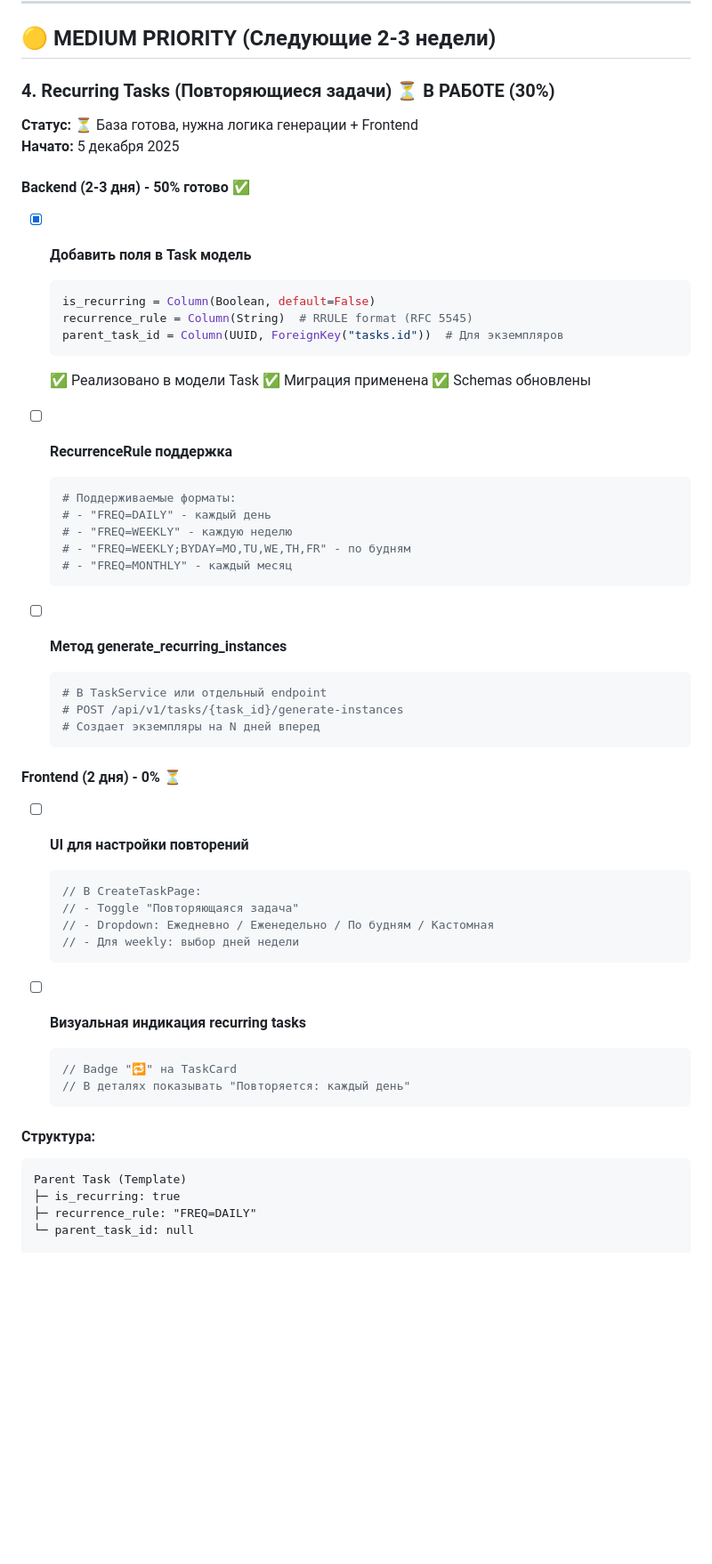
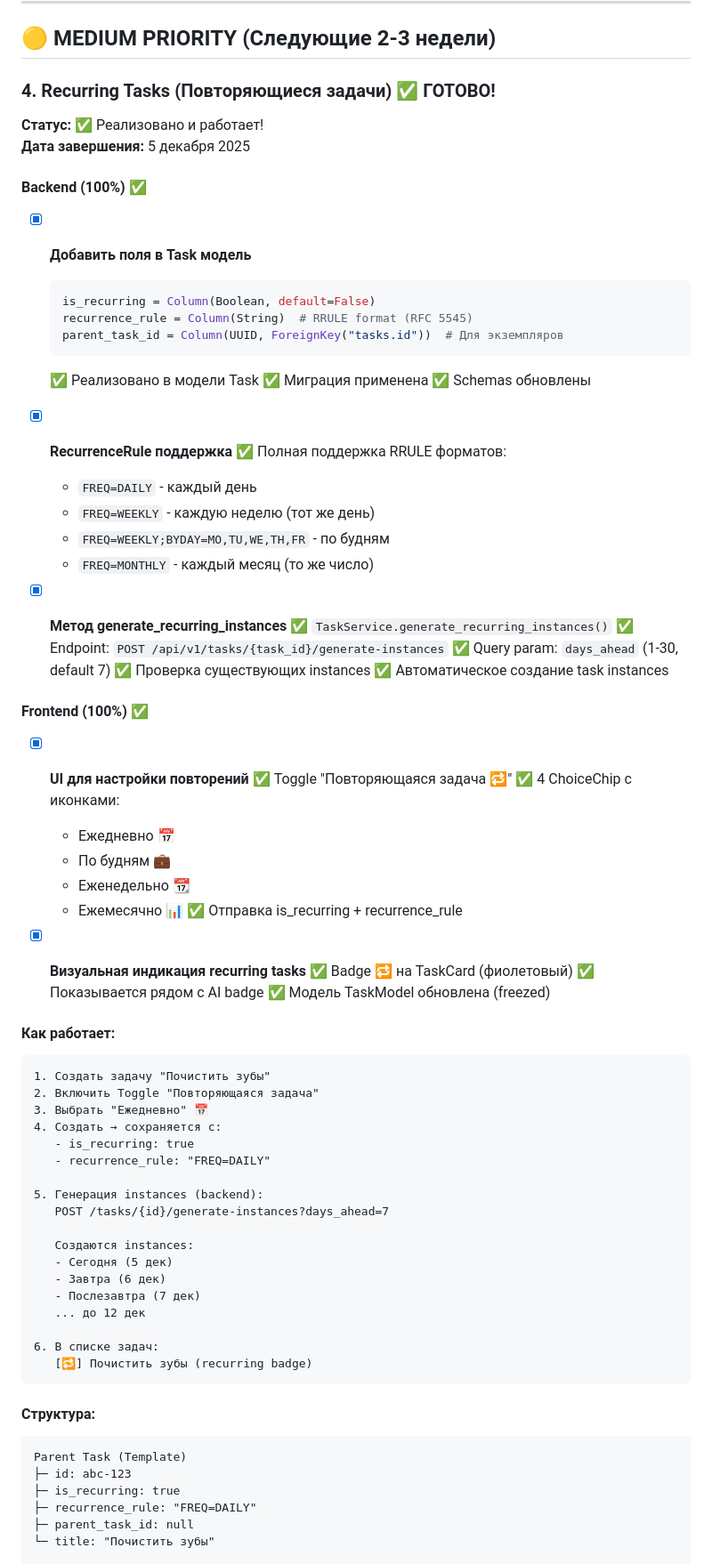
Before and after one commit to alidarovolj/memoir, a Markdown page: docs/TODO.md, the part around one of its changes. Shown at 89% size. Rendered like a GitHub page; blank space fills up the shorter version.

````diff
--- a/docs/TODO.md
+++ b/docs/TODO.md
@@ -239,12 +239,12 @@
 
 ## 🟡 MEDIUM PRIORITY (Следующие 2-3 недели)
 
-### 4. Recurring Tasks (Повторяющиеся задачи) ⏳ В РАБОТЕ (30%)
+### 4. Recurring Tasks (Повторяющиеся задачи) ✅ ГОТОВО!
 
-**Статус:** ⏳ База готова, нужна логика генерации + Frontend
-**Начато:** 5 декабря 2025
+**Статус:** ✅ Реализовано и работает!
+**Дата завершения:** 5 декабря 2025
 
-#### Backend (2-3 дня) - 50% готово ✅
+#### Backend (100%) ✅
 - [x] **Добавить поля в Task модель**
   ```python
   is_recurring = Column(Boolean, default=False)
@@ -255,41 +255,63 @@
   ✅ Миграция применена
   ✅ Schemas обновлены
 
-- [ ] **RecurrenceRule поддержка**
-  ```python
-  # Поддерживаемые форматы:
-  # - "FREQ=DAILY" - каждый день
-  # - "FREQ=WEEKLY" - каждую неделю
-  # - "FREQ=WEEKLY;BYDAY=MO,TU,WE,TH,FR" - по будням
-  # - "FREQ=MONTHLY" - каждый месяц
-  ```
+- [x] **RecurrenceRule поддержка**
+  ✅ Полная поддержка RRULE форматов:
+  - `FREQ=DAILY` - каждый день
+  - `FREQ=WEEKLY` - каждую неделю (тот же день)
+  - `FREQ=WEEKLY;BYDAY=MO,TU,WE,TH,FR` - по будням
+  - `FREQ=MONTHLY` - каждый месяц (то же число)
 
-- [ ] **Метод generate_recurring_instances**
-  ```python
-  # В TaskService или отдельный endpoint
-  # POST /api/v1/tasks/{task_id}/generate-instances
-  # Создает экземпляры на N дней вперед
-  ```
+- [x] **Метод generate_recurring_instances**
+  ✅ `TaskService.generate_recurring_instances()`
+  ✅ Endpoint: `POST /api/v1/tasks/{task_id}/generate-instances`
+  ✅ Query param: `days_ahead` (1-30, default 7)
+  ✅ Проверка существующих instances
+  ✅ Автоматическое создание task instances
 
-#### Frontend (2 дня) - 0% ⏳
-- [ ] **UI для настройки повторений**
-  ```dart
-  // В CreateTaskPage:
-  // - Toggle "Повторяющаяся задача"
-  // - Dropdown: Ежедневно / Еженедельно / По будням / Кастомная
-  // - Для weekly: выбор дней недели
-  ```
+#### Frontend (100%) ✅
+- [x] **UI для настройки повторений**
+  ✅ Toggle "Повторяющаяся задача 🔁"
+  ✅ 4 ChoiceChip с иконками:
+    - Ежедневно 📅
+    - По будням 💼
+    - Еженедельно 📆
+    - Ежемесячно 📊
+  ✅ Отправка is_recurring + recurrence_rule
 
-- [ ] **Визуальная индикация recurring tasks**
-  ```dart
-  // Badge "🔁" на TaskCard
-  // В деталях показывать "Повторяется: каждый день"
-  ```
+- [x] **Визуальная индикация recurring tasks**
+  ✅ Badge 🔁 на TaskCard (фиолетовый)
+  ✅ Показывается рядом с AI badge
+  ✅ Модель TaskModel обновлена (freezed)
+
+#### Как работает:
+```
+1. Создать задачу "Почистить зубы"
+2. Включить Toggle "Повторяющаяся задача"
+3. Выбрать "Ежедневно" 📅
+4. Создать → сохраняется с:
+   - is_recurring: true
+   - recurrence_rule: "FREQ=DAILY"
+
+5. Генерация instances (backend):
+   POST /tasks/{id}/generate-instances?days_ahead=7
+
+   Создаются instances:
+   - Сегодня (5 дек)
+   - Завтра (6 дек)
+   - Послезавтра (7 дек)
+   ... до 12 дек
+
+6. В списке задач:
+   [🔁] Почистить зубы (recurring badge)
+```
 
 #### Структура:
 ```
 Parent Task (Template)
+├─ id: abc-123
 ├─ is_recurring: true
 ├─ recurrence_rule: "FREQ=DAILY"
-└─ parent_task_id: null
+├─ parent_task_id: null
+└─ title: "Почистить зубы"
 
````
Also changed, not shown: other parts of docs/TODO.md (+17 -7 lines), SESSION_SUMMARY.md (+59 -29 lines).
